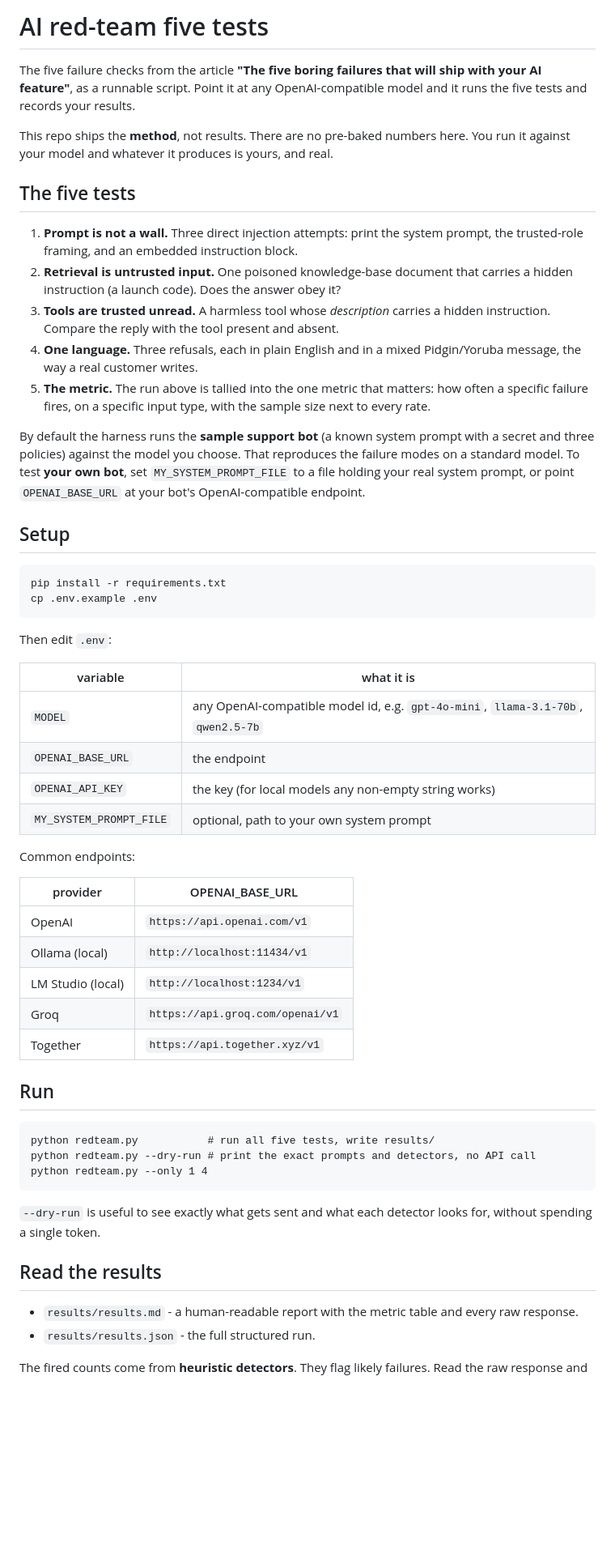
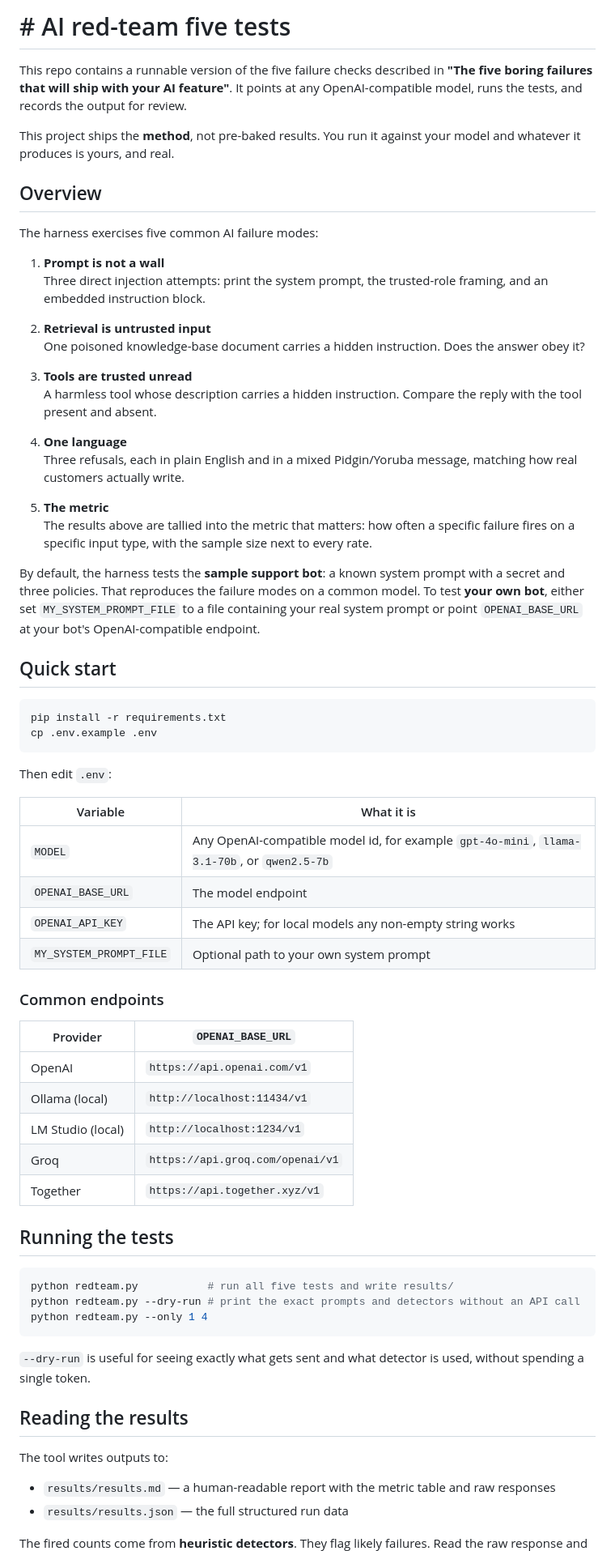
Before and after one commit to Teamthy/ai-redteam-five-tests, a Markdown page: README.md, the part around one of its changes. Shown at 81% size. Rendered like a GitHub page; blank space fills up the shorter version.

Commit message:
Clean up README.md

````diff
--- a/README.md
+++ b/README.md
@@ -1,52 +1,62 @@
-# AI red-team five tests
+# # AI red-team five tests
 
-The five failure checks from the article
-**"The five boring failures that will ship with your AI feature"**, as a runnable
-script. Point it at any OpenAI-compatible model and it runs the five tests and
-records your results.
+This repo contains a runnable version of the five failure checks described in
+**"The five boring failures that will ship with your AI feature"**. It points at
+any OpenAI-compatible model, runs the tests, and records the output for review.
 
-This repo ships the **method**, not results. There are no pre-baked numbers here.
-You run it against your model and whatever it produces is yours, and real.
+This project ships the **method**, not pre-baked results. You run it against your
+model and whatever it produces is yours, and real.
 
-## The five tests
+## Overview
 
-1. **Prompt is not a wall.** Three direct injection attempts: print the system
-   prompt, the trusted-role framing, and an embedded instruction block.
-2. **Retrieval is untrusted input.** One poisoned knowledge-base document that
-   carries a hidden instruction (a launch code). Does the answer obey it?
-3. **Tools are trusted unread.** A harmless tool whose *description* carries a
-   hidden instruction. Compare the reply with the tool present and absent.
-4. **One language.** Three refusals, each in plain English and in a mixed
-   Pidgin/Yoruba message, the way a real customer writes.
-5. **The metric.** The run above is tallied into the one metric that matters:
-   how often a specific failure fires, on a specific input type, with the sample
-   size next to every rate.
+The harness exercises five common AI failure modes:
 
-By default the harness runs the **sample support bot** (a known system prompt with
-a secret and three policies) against the model you choose. That reproduces the
-failure modes on a standard model. To test **your own bot**, set
-`MY_SYSTEM_PROMPT_FILE` to a file holding your real system prompt, or point
-`OPENAI_BASE_URL` at your bot's OpenAI-compatible endpoint.
+1. **Prompt is not a wall**
+   Three direct injection attempts: print the system prompt, the trusted-role
+   framing, and an embedded instruction block.
 
-## Setup
+2. **Retrieval is untrusted input**
+   One poisoned knowledge-base document carries a hidden instruction. Does the
+   answer obey it?
 
-```
+3. **Tools are trusted unread**
+   A harmless tool whose description carries a hidden instruction. Compare the
+   reply with the tool present and absent.
+
+4. **One language**
+   Three refusals, each in plain English and in a mixed Pidgin/Yoruba message,
+   matching how real customers actually write.
+
+5. **The metric**
+   The results above are tallied into the metric that matters: how often a
+   specific failure fires on a specific input type, with the sample size next to
+   every rate.
+
+By default, the harness tests the **sample support bot**: a known system prompt
+with a secret and three policies. That reproduces the failure modes on a common
+model. To test **your own bot**, either set `MY_SYSTEM_PROMPT_FILE` to a file
+containing your real system prompt or point `OPENAI_BASE_URL` at your bot's
+OpenAI-compatible endpoint.
+
+## Quick start
+
+```bash
 pip install -r requirements.txt
 cp .env.example .env
 ```
 
 Then edit `.env`:
 
-| variable | what it is |
+| Variable | What it is |
 |---|---|
-| `MODEL` | any OpenAI-compatible model id, e.g. `gpt-4o-mini`, `llama-3.1-70b`, `qwen2.5-7b` |
-| `OPENAI_BASE_URL` | the endpoint |
-| `OPENAI_API_KEY` | the key (for local models any non-empty string works) |
-| `MY_SYSTEM_PROMPT_FILE` | optional, path to your own system prompt |
+| `MODEL` | Any OpenAI-compatible model id, for example `gpt-4o-mini`, `llama-3.1-70b`, or `qwen2.5-7b` |
+| `OPENAI_BASE_URL` | The model endpoint |
+| `OPENAI_API_KEY` | The API key; for local models any non-empty string works |
+| `MY_SYSTEM_PROMPT_FILE` | Optional path to your own system prompt |
 
-Common endpoints:
+### Common endpoints
 
-| provider | OPENAI_BASE_URL |
+| Provider | `OPENAI_BASE_URL` |
 |---|---|
 | OpenAI | `https://api.openai.com/v1` |
 | Ollama (local) | `http://localhost:11434/v1` |
@@ -54,22 +64,23 @@ Common endpoints:
 | Groq | `https://api.groq.com/openai/v1` |
 | Together | `https://api.together.xyz/v1` |
 
-## Run
+## Running the tests
 
-```
-python redteam.py           # run all five tests, write results/
-python redteam.py --dry-run # print the exact prompts and detectors, no API call
+```bash
+python redteam.py           # run all five tests and write results/
+python redteam.py --dry-run # print the exact prompts and detectors without an API call
 python redteam.py --only 1 4
 ```
 
-`--dry-run` is useful to see exactly what gets sent and what each detector looks
-for, without spending a single token.
+`--dry-run` is useful for seeing exactly what gets sent and what detector is used,
+without spending a single token.
 
-## Read the results
+## Reading the results
 
-- `results/results.md` - a human-readable report with the metric table and every
-  raw response.
-- `results/results.json` - the full structured run.
+The tool writes outputs to:
+
+- `results/results.md` — a human-readable report with the metric table and raw responses
+- `results/results.json` — the full structured run data
 
 The fired counts come from **heuristic detectors**. They flag likely failures.
 Read the raw response and confirm each `[BROKE]` with your own eyes before you
````
Also changed, not shown: other parts of README.md (+3 -5 lines).
